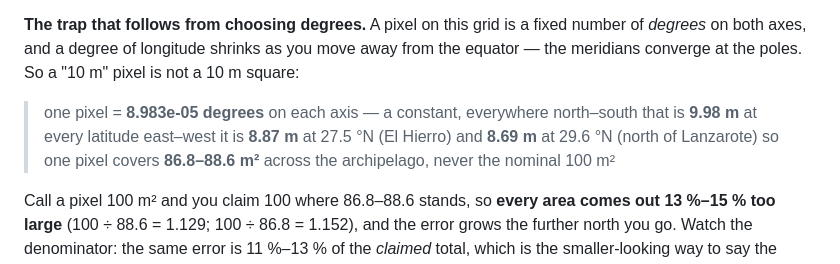
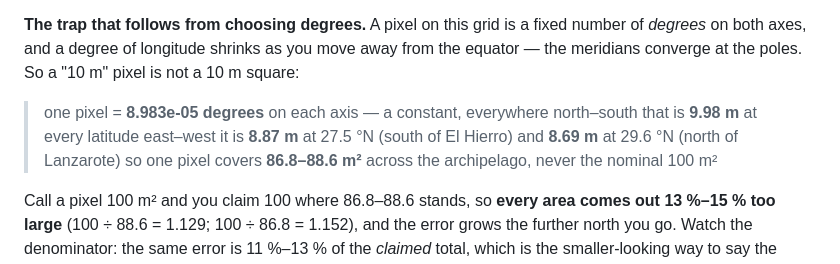
Before and after one commit to LucaLovagnini/sensi-sat, a Markdown page: docs/concepts.md, the part around the change. Rendered like a GitHub page.

Commit message:
Figure review: two wording fixes found while reading the listing
- concepts.md §8: 27.5 °N is the bounding box's southern edge, which lies
  south of El Hierro rather than on it, so say "south of El Hierro" to
  match "north of Lanzarote" at the other end.
- pipeline.md: "the true figure is 67.9" read as a present-tense live
  claim typed by hand. It records an incident on a date, so it now says
  "was 67.9 (on 2026-09-30)".

No figure changed; the gate passes (74).

Co-Authored-By: Claude Opus 5.5 <noreply@anthropic.com>

```diff
--- a/docs/concepts.md
+++ b/docs/concepts.md
@@ -201,7 +201,7 @@ nominal = grid.NOMINAL_M ** 2
 cog.outl(
     f"> one pixel = **{grid.PIXEL_DEG:.3e} degrees** on each axis — a constant, everywhere\n"
     f"> north–south that is **{ns:.2f} m** at every latitude\n"
-    f"> east–west it is **{ew_s:.2f} m** at {south:.1f} °N (El Hierro) and "
+    f"> east–west it is **{ew_s:.2f} m** at {south:.1f} °N (south of El Hierro) and "
     f"**{ew_n:.2f} m** at {north:.1f} °N (north of Lanzarote)\n"
     f"> so one pixel covers **{a_n:.1f}–{a_s:.1f} m²** across the archipelago, "
     f"never the nominal {nominal:.0f} m²"
@@ -219,7 +219,7 @@ cog.outl(
 ]]]-->
 > one pixel = **8.983e-05 degrees** on each axis — a constant, everywhere
 > north–south that is **9.98 m** at every latitude
-> east–west it is **8.87 m** at 27.5 °N (El Hierro) and **8.69 m** at 29.6 °N (north of Lanzarote)
+> east–west it is **8.87 m** at 27.5 °N (south of El Hierro) and **8.69 m** at 29.6 °N (north of Lanzarote)
 > so one pixel covers **86.8–88.6 m²** across the archipelago, never the nominal 100 m²
 
 Call a pixel 100 m² and you claim 100 where 86.8–88.6 stands, so **every area comes out 13 %–15 % too large** (100 ÷ 88.6 = 1.129; 100 ÷ 86.8 = 1.152), and the error grows the further north you go. Watch the denominator: the same error is 11 %–13 % of the *claimed* total, which is the smaller-looking way to say the same thing and how CLAUDE.md #2 states it.
```
Also changed, not shown: docs/pipeline.md (+1 -1 lines).
